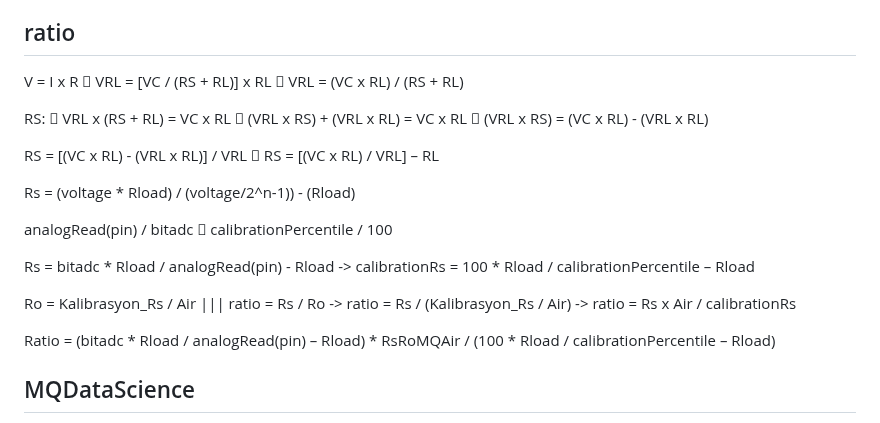
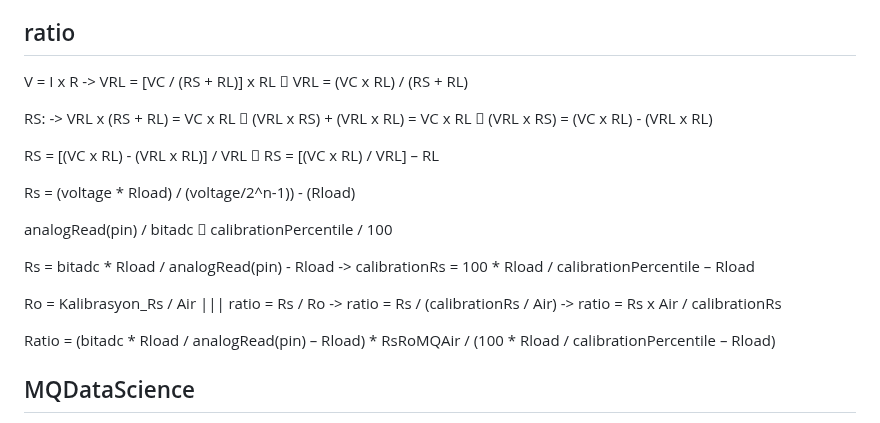
Before and after one commit to abcdaaaaaaaaa/MQSpaceData.h, a Markdown page: README.md, the part around the change. Rendered like a GitHub page.

```diff
--- a/README.md
+++ b/README.md
@@ -83,9 +83,9 @@ b = log10(y) - m*log10(x)
 
 The first formula is determined according to all points (OldCurve.py, OldCurve), while the second formula is determined according to the first and last point. Therefore, in order to collect them all in the same formula and to increase the accuracy rate, we used the method in the second formula and took the logarithm (if R^2 = 1 (%100) always: logm = valueb, logb = log10(valuea)) for slopes greater than 99.95% and collected them all in the first formula, thus we increased the accuracy rate without having to use 2 different formulas (Regression.py, NewCurve).
 ## ratio
-V = I x R  VRL = [VC / (RS + RL)] x RL  VRL = (VC x RL) / (RS + RL)
+V = I x R -> VRL = [VC / (RS + RL)] x RL  VRL = (VC x RL) / (RS + RL)
 
-RS:  VRL x (RS + RL) = VC x RL  (VRL x RS) + (VRL x RL) = VC x RL  (VRL x RS) = (VC x RL) - (VRL x RL)
+RS: -> VRL x (RS + RL) = VC x RL  (VRL x RS) + (VRL x RL) = VC x RL  (VRL x RS) = (VC x RL) - (VRL x RL)
 
 RS = [(VC x RL) - (VRL x RL)] / VRL  RS = [(VC x RL) / VRL] – RL
 
@@ -95,7 +95,7 @@ analogRead(pin) / bitadc  calibrationPercentile / 100
 
 Rs = bitadc * Rload / analogRead(pin) - Rload -> calibrationRs = 100 * Rload / calibrationPercentile – Rload
 
-Ro = Kalibrasyon_Rs / Air ||| ratio = Rs / Ro -> ratio = Rs / (Kalibrasyon_Rs / Air) -> ratio = Rs x Air / calibrationRs
+Ro = Kalibrasyon_Rs / Air ||| ratio = Rs / Ro -> ratio = Rs / (calibrationRs / Air) -> ratio = Rs x Air / calibrationRs
 
 Ratio = (bitadc * Rload / analogRead(pin) – Rload) * RsRoMQAir / (100 * Rload / calibrationPercentile – Rload)
 
```
